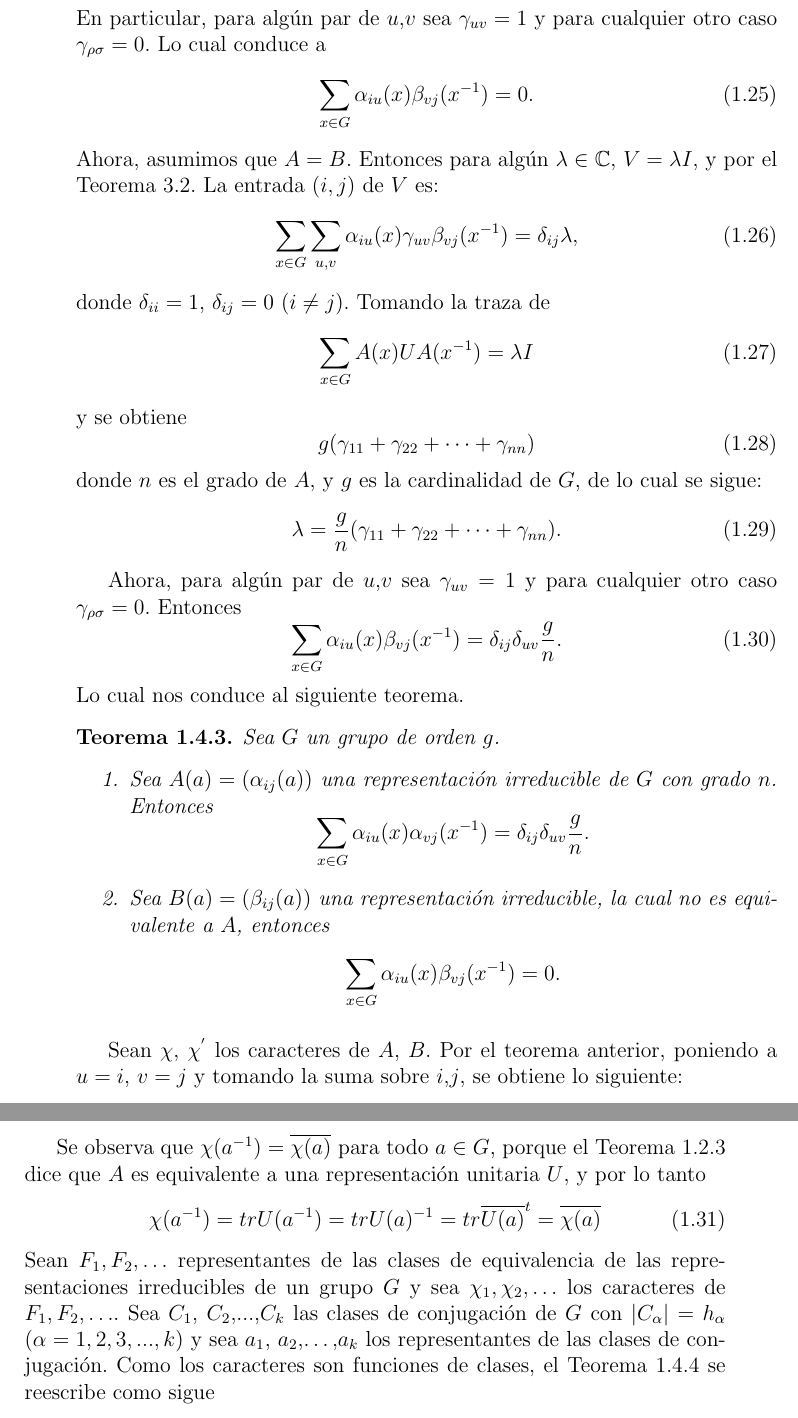
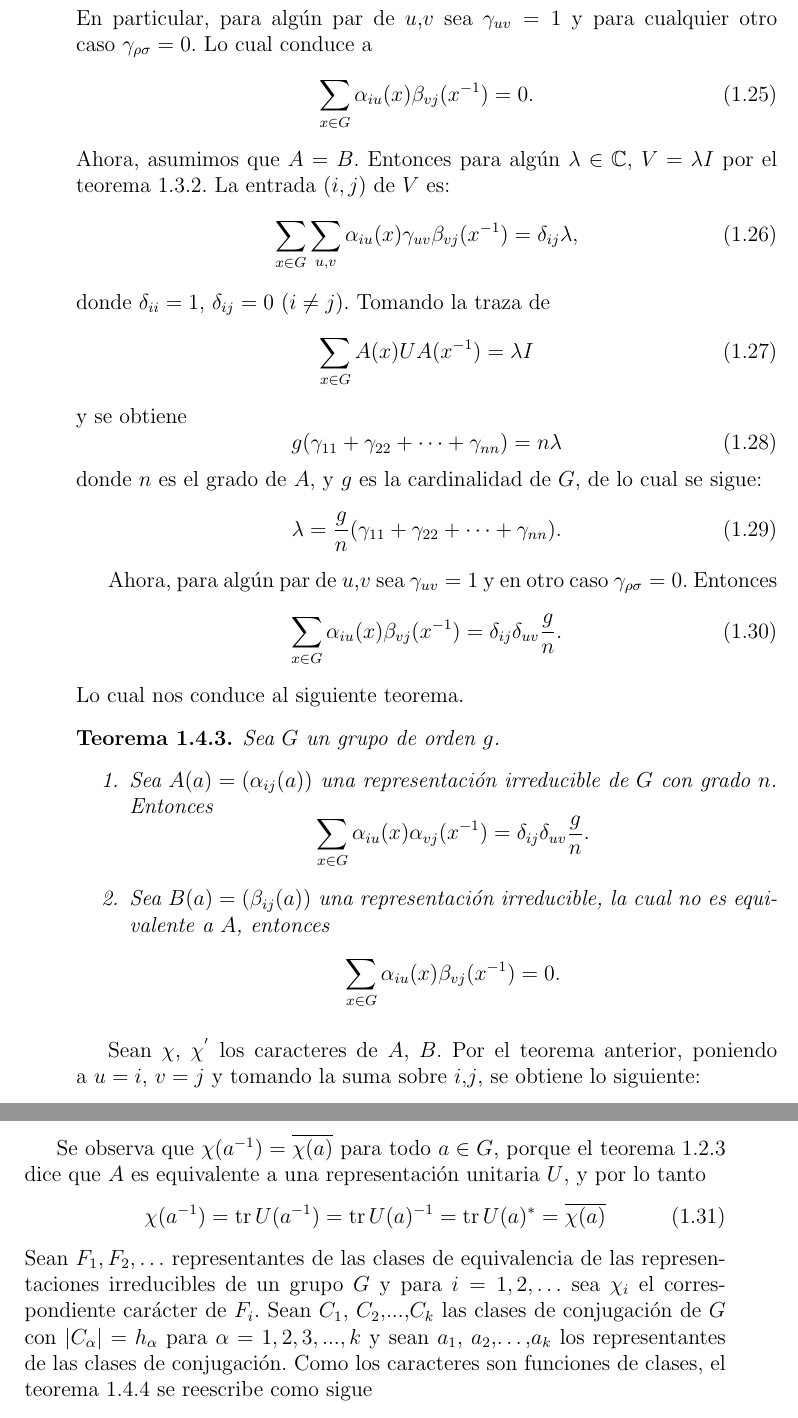
Before and after one commit to leunamCampero/Tesis, a LaTeX thesis (LaTeX/tesis.tex): two parts of pages 11 and 12 of 23, joined at a grey line, cut so that both start at the same text. Compiled offline with pdfLaTeX.

Commit message:
Modifiqué pequeñas cosas en la parte de primera relación ortogonal

```diff
--- a/LaTeX/tesis.tex
+++ b/LaTeX/tesis.tex
@@ -696,13 +696,13 @@ de Schur. La entrada $(i,j)$ de $V$ es:
   \sum_{x \in G} \sum_{u,v} \alpha_{iu}(x) \gamma_{uv} \beta_{vj}(x^{-1}) = 0.
 \end{equation}
 En particular, para algún par de $u$,$v$ sea $\gamma_{uv}=1$ y para
-cualquier otro caso $\gamma_{\rho \sigma}=0$. Lo cual conduce a
+cualquier otro caso~$\gamma_{\rho \sigma}=0$. Lo cual conduce a
 \begin{equation}
   \label{eq:26}
   \sum_{x \in G} \alpha_{iu}(x) \beta_{vj}(x^{-1}) = 0.
 \end{equation}
 Ahora, asumimos que $A=B$. Entonces para algún
-$\lambda \in \mathbb{C}$, $V=\lambda I$, y por el Teorema 3.2. La
+$\lambda \in \mathbb{C}$, $V=\lambda I$ por el teorema \ref{t3_2}. La
 entrada $(i,j)$ de $V$ es:
 \begin{equation}
   \label{eq:27}
@@ -716,7 +716,7 @@ donde $\delta_{ii}=1$, $\delta_{ij}=0$ ($i \neq j$). Tomando la traza de
 y se obtiene
 \begin{equation}
   \label{eq:29}
-  g(\gamma_{11}+\gamma_{22}+ \cdots +\gamma_{nn})
+  g(\gamma_{11}+\gamma_{22}+ \cdots +\gamma_{nn})=n \lambda
 \end{equation}
 donde $n$ es el grado de $A$, y $g$ es la cardinalidad de $G$, de lo cual se sigue:
 \begin{equation}
@@ -724,7 +724,7 @@ donde $n$ es el grado de $A$, y $g$ es la cardinalidad de $G$, de lo cual se sig
   \lambda=\frac{g}{n}(\gamma_{11}+\gamma_{22}+ \cdots + \gamma_{nn}).
 \end{equation}
 
-Ahora, para algún par de $u$,$v$ sea $\gamma_{uv}=1$ y para cualquier otro caso $\gamma_{\rho \sigma}=0$. Entonces
+Ahora, para algún par de $u$,$v$ sea $\gamma_{uv}=1$ y en otro caso~$\gamma_{\rho \sigma}=0$. Entonces
 \begin{equation}
   \label{eq:31}
   \sum_{x \in G} \alpha_{iu}(x) \beta_{vj}(x^{-1}) = \delta_{ij} \delta_{uv}\frac{g}{n}.
@@ -749,7 +749,7 @@ Lo cual nos conduce al siguiente teorema.
     \end{enumerate}
 \end{theorem}
 Sean $\chi$, $\chi^{'}$ los caracteres de $A$, $B$. Por el teorema
-anterior, poniendo a $u=i$, $v=j$ y tomando la suma sobre $i$,$j$, se
+anterior, poniendo a~$u=i$, $v=j$ y tomando la suma sobre $i$,$j$, se
 obtiene lo siguiente:
 
 \begin{theorem}[La primera relación de ortogonalidad de caracteres]
@@ -768,20 +768,20 @@ obtiene lo siguiente:
   \end{enumerate}
 \end{theorem}
 Se observa que $\chi(a^{-1})=\overline{\chi(a)}$ para todo $a \in G$,
-porque el Teorema \ref{t2_3} dice que $A$ es equivalente a una
+porque el teorema \ref{t2_3} dice que $A$ es equivalente a una
 representación unitaria $U$, y por lo tanto
 \begin{equation}
   \label{eq:34}
-  \chi(a^{-1})=trU(a^{-1})=trU(a)^{-1}=tr \overline{U(a)}^{t} = \overline{\chi(a)}
+  \chi(a^{-1})=\tr U(a^{-1})=\tr U(a)^{-1}=\tr U(a)^{*} = \overline{\chi(a)}
 \end{equation}
 Sean $F_{1}, F_{2}, \ldots$ representantes de las clases de
 equivalencia de las representaciones irreducibles de un grupo $G$ y
-sea $\chi_{1}, \chi_{2}, \ldots $ los caracteres de
-$F_{1}, F_{2}, \ldots$.  Sea $C_{1}$, $C_{2}$,...,$C_{k}$ las clases
-de conjugación de $G$ con $|C_{\alpha}|=h_{\alpha}$
-($\alpha=1, 2, 3,...,k$) y sea $a_{1}$, $a_{2}$,\ldots,$a_{k}$ los
+para $i=1,2, \ldots$ sea $\chi_{i}$ el correspondiente carácter
+de $F_{i}$.  Sean $C_{1}$, $C_{2}$,...,$C_{k}$ las
+clases de conjugación de $G$ con~$|C_{\alpha}|=h_{\alpha}$
+para $\alpha=1, 2, 3,...,k$ y sean $a_{1}$, $a_{2}$,\ldots,$a_{k}$ los
 representantes de las clases de conjugación. Como los caracteres son
-funciones de clases, el Teorema \ref{t4_4} se reescribe como sigue
+funciones de clases, el teorema \ref{t4_4} se reescribe como sigue
 
 
 \begin{theorem}
```
Also changed, not shown: LaTeX/tesis.tex (8 more changed lines).
